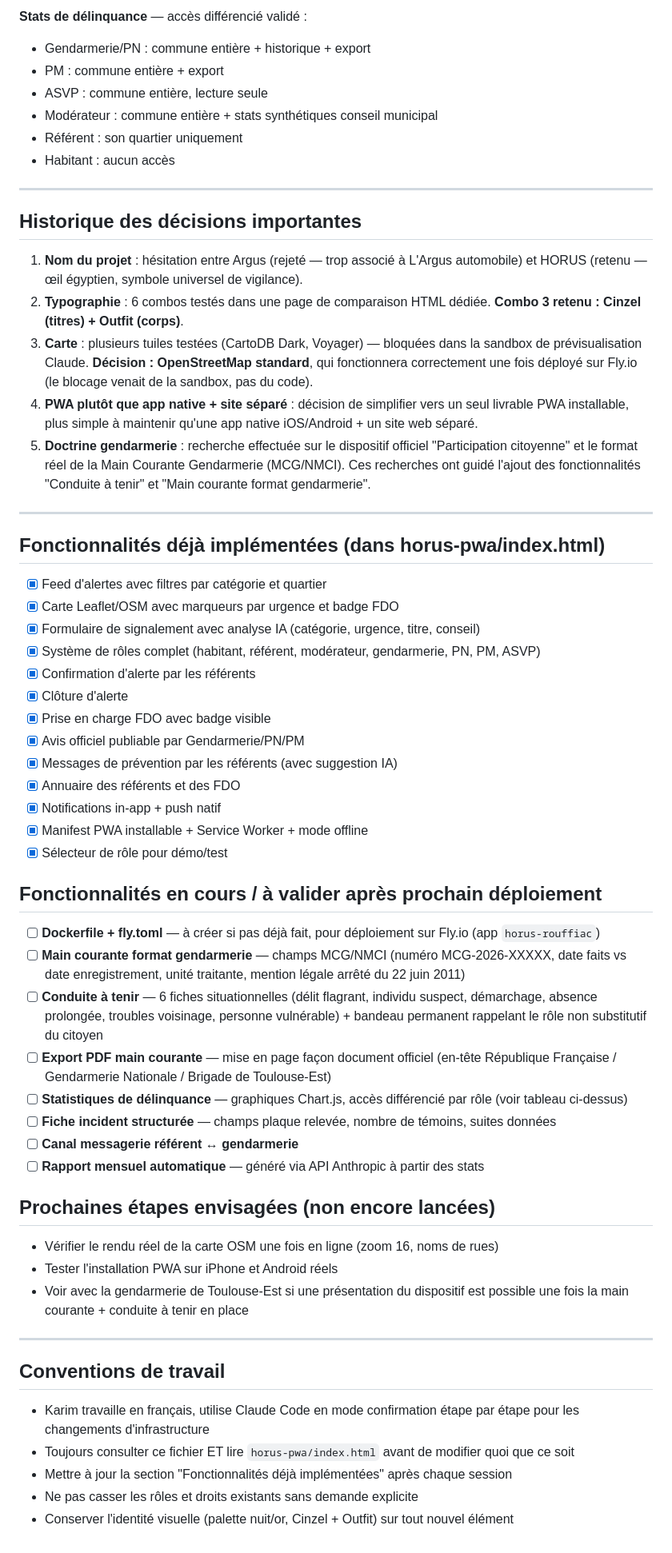
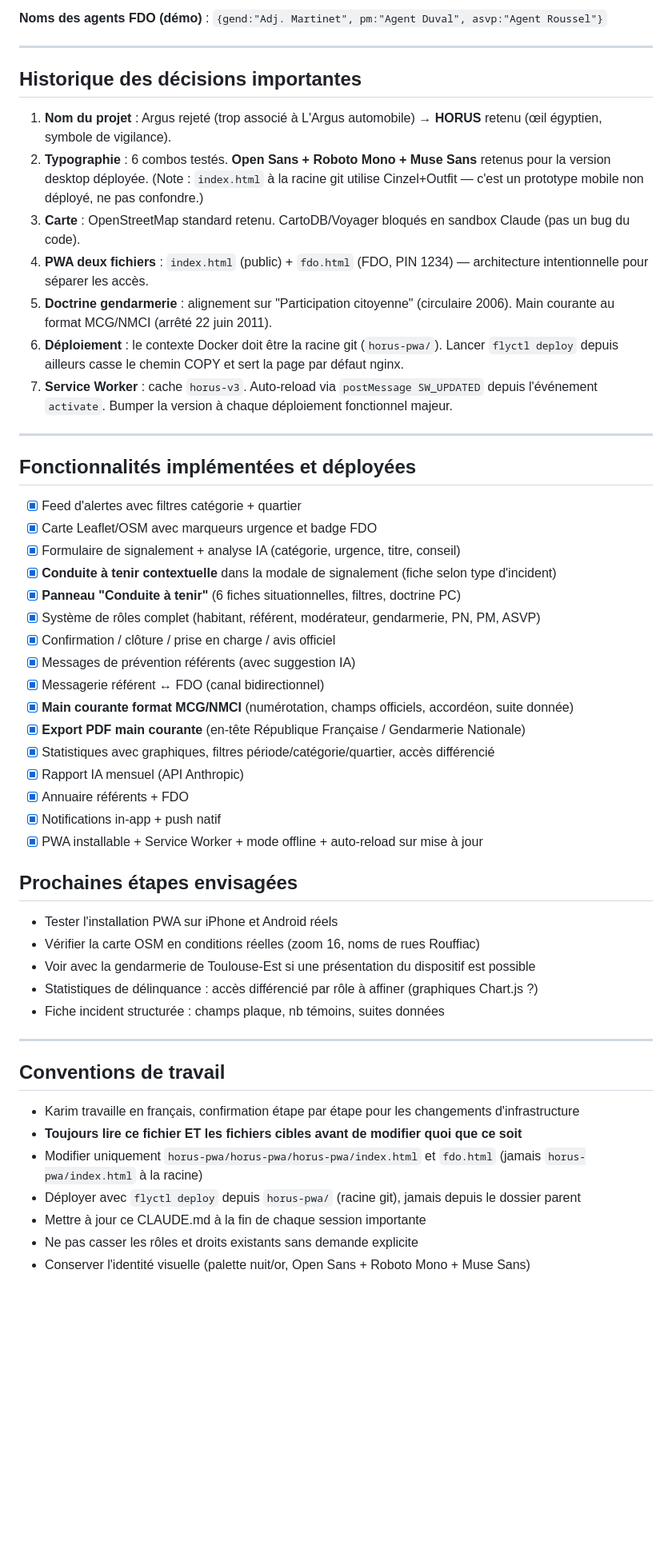
Before and after one commit to kllhub/horus-rouffiac, a Markdown page: CLAUDE.md, the part around one of its changes. Shown at 80% size. Rendered like a GitHub page; blank space fills up the shorter version.

Commit message:
docs: mise à jour CLAUDE.md — état réel du projet au 21 juin 2026
Co-Authored-By: Claude Sonnet 4.6 <noreply@anthropic.com>

```diff
--- a/CLAUDE.md
+++ b/CLAUDE.md
@@ -66,63 +114,55 @@ rouffiac-tolosan/
 
-**Stats de délinquance** — accès différencié validé :
-- Gendarmerie/PN : commune entière + historique + export
-- PM : commune entière + export
-- ASVP : commune entière, lecture seule
-- Modérateur : commune entière + stats synthétiques conseil municipal
-- Référent : son quartier uniquement
-- Habitant : aucun accès
+**Noms des agents FDO (démo)** : `{gend:"Adj. Martinet", pm:"Agent Duval", asvp:"Agent Roussel"}`
 
 ---
 
 ## Historique des décisions importantes
 
-1. **Nom du projet** : hésitation entre Argus (rejeté — trop associé à L'Argus automobile) et HORUS (retenu — œil égyptien, symbole universel de vigilance).
-2. **Typographie** : 6 combos testés dans une page de comparaison HTML dédiée. **Combo 3 retenu : Cinzel (titres) + Outfit (corps)**.
-3. **Carte** : plusieurs tuiles testées (CartoDB Dark, Voyager) — bloquées dans la sandbox de prévisualisation Claude. **Décision : OpenStreetMap standard**, qui fonctionnera correctement une fois déployé sur Fly.io (le blocage venait de la sandbox, pas du code).
-4. **PWA plutôt que app native + site séparé** : décision de simplifier vers un seul livrable PWA installable, plus simple à maintenir qu'une app native iOS/Android + un site web séparé.
-5. **Doctrine gendarmerie** : recherche effectuée sur le dispositif officiel "Participation citoyenne" et le format réel de la Main Courante Gendarmerie (MCG/NMCI). Ces recherches ont guidé l'ajout des fonctionnalités "Conduite à tenir" et "Main courante format gendarmerie".
+1. **Nom du projet** : Argus rejeté (trop associé à L'Argus automobile) → **HORUS** retenu (œil égyptien, symbole de vigilance).
+2. **Typographie** : 6 combos testés. **Open Sans + Roboto Mono + Muse Sans** retenus pour la version desktop déployée. (Note : `index.html` à la racine git utilise Cinzel+Outfit — c'est un prototype mobile non déployé, ne pas confondre.)
+3. **Carte** : OpenStreetMap standard retenu. CartoDB/Voyager bloqués en sandbox Claude (pas un bug du code).
+4. **PWA deux fichiers** : `index.html` (public) + `fdo.html` (FDO, PIN 1234) — architecture intentionnelle pour séparer les accès.
+5. **Doctrine gendarmerie** : alignement sur "Participation citoyenne" (circulaire 2006). Main courante au format MCG/NMCI (arrêté 22 juin 2011).
+6. **Déploiement** : le contexte Docker doit être la racine git (`horus-pwa/`). Lancer `flyctl deploy` depuis ailleurs casse le chemin COPY et sert la page par défaut nginx.
+7. **Service Worker** : cache `horus-v3`. Auto-reload via `postMessage SW_UPDATED` depuis l'événement `activate`. Bumper la version à chaque déploiement fonctionnel majeur.
 
 ---
 
-## Fonctionnalités déjà implémentées (dans horus-pwa/index.html)
+## Fonctionnalités implémentées et déployées
 
-- [x] Feed d'alertes avec filtres par catégorie et quartier
-- [x] Carte Leaflet/OSM avec marqueurs par urgence et badge FDO
-- [x] Formulaire de signalement avec analyse IA (catégorie, urgence, titre, conseil)
+- [x] Feed d'alertes avec filtres catégorie + quartier
+- [x] Carte Leaflet/OSM avec marqueurs urgence et badge FDO
+- [x] Formulaire de signalement + analyse IA (catégorie, urgence, titre, conseil)
+- [x] **Conduite à tenir contextuelle** dans la modale de signalement (fiche selon type d'incident)
+- [x] **Panneau "Conduite à tenir"** (6 fiches situationnelles, filtres, doctrine PC)
 - [x] Système de rôles complet (habitant, référent, modérateur, gendarmerie, PN, PM, ASVP)
-- [x] Confirmation d'alerte par les référents
-- [x] Clôture d'alerte
-- [x] Prise en charge FDO avec badge visible
-- [x] Avis officiel publiable par Gendarmerie/PN/PM
-- [x] Messages de prévention par les référents (avec suggestion IA)
-- [x] Annuaire des référents et des FDO
+- [x] Confirmation / clôture / prise en charge / avis officiel
+- [x] Messages de prévention référents (avec suggestion IA)
+- [x] Messagerie référent ↔ FDO (canal bidirectionnel)
+- [x] **Main courante format MCG/NMCI** (numérotation, champs officiels, accordéon, suite donnée)
+- [x] **Export PDF main courante** (en-tête République Française / Gendarmerie Nationale)
+- [x] Statistiques avec graphiques, filtres période/catégorie/quartier, accès différencié
+- [x] Rapport IA mensuel (API Anthropic)
+- [x] Annuaire référents + FDO
 - [x] Notifications in-app + push natif
-- [x] Manifest PWA installable + Service Worker + mode offline
-- [x] Sélecteur de rôle pour démo/test
+- [x] PWA installable + Service Worker + mode offline + auto-reload sur mise à jour
 
-## Fonctionnalités en cours / à valider après prochain déploiement
+## Prochaines étapes envisagées
 
-- [ ] **Dockerfile + fly.toml** — à créer si pas déjà fait, pour déploiement sur Fly.io (app `horus-rouffiac`)
-- [ ] **Main courante format gendarmerie** — champs MCG/NMCI (numéro MCG-2026-XXXXX, date faits vs date enregistrement, unité traitante, mention légale arrêté du 22 juin 2011)
-- [ ] **Conduite à tenir** — 6 fiches situationnelles (délit flagrant, individu suspect, démarchage, absence prolongée, troubles voisinage, personne vulnérable) + bandeau permanent rappelant le rôle non substitutif du citoyen
-- [ ] **Export PDF main courante** — mise en page façon document officiel (en-tête République Française / Gendarmerie Nationale / Brigade de Toulouse-Est)
-- [ ] **Statistiques de délinquance** — graphiques Chart.js, accès différencié par rôle (voir tableau ci-dessus)
-- [ ] **Fiche incident structurée** — champs plaque relevée, nombre de témoins, suites données
-- [ ] **Canal messagerie référent ↔ gendarmerie**
-- [ ] **Rapport mensuel automatique** — généré via API Anthropic à partir des stats
-
-## Prochaines étapes envisagées (non encore lancées)
-
-- Vérifier le rendu réel de la carte OSM une fois en ligne (zoom 16, noms de rues)
 - Tester l'installation PWA sur iPhone et Android réels
-- Voir avec la gendarmerie de Toulouse-Est si une présentation du dispositif est possible une fois la main courante + conduite à tenir en place
+- Vérifier la carte OSM en conditions réelles (zoom 16, noms de rues Rouffiac)
+- Voir avec la gendarmerie de Toulouse-Est si une présentation du dispositif est possible
+- Statistiques de délinquance : accès différencié par rôle à affiner (graphiques Chart.js ?)
+- Fiche incident structurée : champs plaque, nb témoins, suites données
 
 ---
 
 ## Conventions de travail
 
-- Karim travaille en français, utilise Claude Code en mode confirmation étape par étape pour les changements d'infrastructure
-- Toujours consulter ce fichier ET lire `horus-pwa/index.html` avant de modifier quoi que ce soit
-- Mettre à jour la section "Fonctionnalités déjà implémentées" après chaque session
+- Karim travaille en français, confirmation étape par étape pour les changements d'infrastructure
+- **Toujours lire ce fichier ET les fichiers cibles avant de modifier quoi que ce soit**
+- Modifier uniquement `horus-pwa/horus-pwa/horus-pwa/index.html` et `fdo.html` (jamais `horus-pwa/index.html` à la racine)
+- Déployer avec `flyctl deploy` depuis `horus-pwa/` (racine git), jamais depuis le dossier parent
+- Mettre à jour ce CLAUDE.md à la fin de chaque session importante
 - Ne pas casser les rôles et droits existants sans demande explicite
-- Conserver l'identité visuelle (palette nuit/or, Cinzel + Outfit) sur tout nouvel élément
+- Conserver l'identité visuelle (palette nuit/or, Open Sans + Roboto Mono + Muse Sans)
```
Also changed, not shown: other parts of CLAUDE.md (+72 -24 lines).
